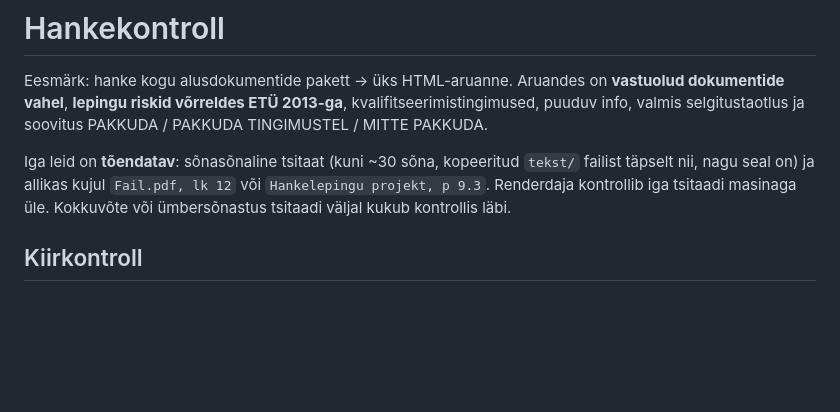
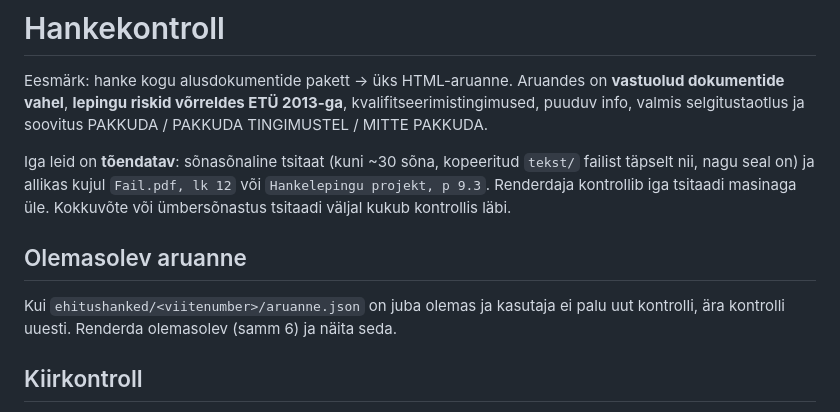
Before and after one commit to 005SNN/ehitus-skills, a Markdown page: skills/ehitushanked/KONTROLL.md, the part around the change. Rendered like a GitHub page; blank space fills up the shorter version.

Commit message:
Näita olemasolevat aruannet ilma uue kontrollita
Co-Authored-By: Claude Opus 5.5 <noreply@anthropic.com>

```diff
--- a/skills/ehitushanked/KONTROLL.md
+++ b/skills/ehitushanked/KONTROLL.md
@@ -3,6 +3,10 @@
 Eesmärk: hanke kogu alusdokumentide pakett → üks HTML-aruanne. Aruandes on **vastuolud dokumentide vahel**, **lepingu riskid võrreldes ETÜ 2013-ga**, kvalifitseerimistingimused, puuduv info, valmis selgitustaotlus ja soovitus PAKKUDA / PAKKUDA TINGIMUSTEL / MITTE PAKKUDA.
 
 Iga leid on **tõendatav**: sõnasõnaline tsitaat (kuni ~30 sõna, kopeeritud `tekst/` failist täpselt nii, nagu seal on) ja allikas kujul `Fail.pdf, lk 12` või `Hankelepingu projekt, p 9.3`. Renderdaja kontrollib iga tsitaadi masinaga üle. Kokkuvõte või ümbersõnastus tsitaadi väljal kukub kontrollis läbi.
+
+## Olemasolev aruanne
+
+Kui `ehitushanked/<viitenumber>/aruanne.json` on juba olemas ja kasutaja ei palu uut kontrolli, ära kontrolli uuesti. Renderda olemasolev (samm 6) ja näita seda.
 
 ## Kiirkontroll
 
```
